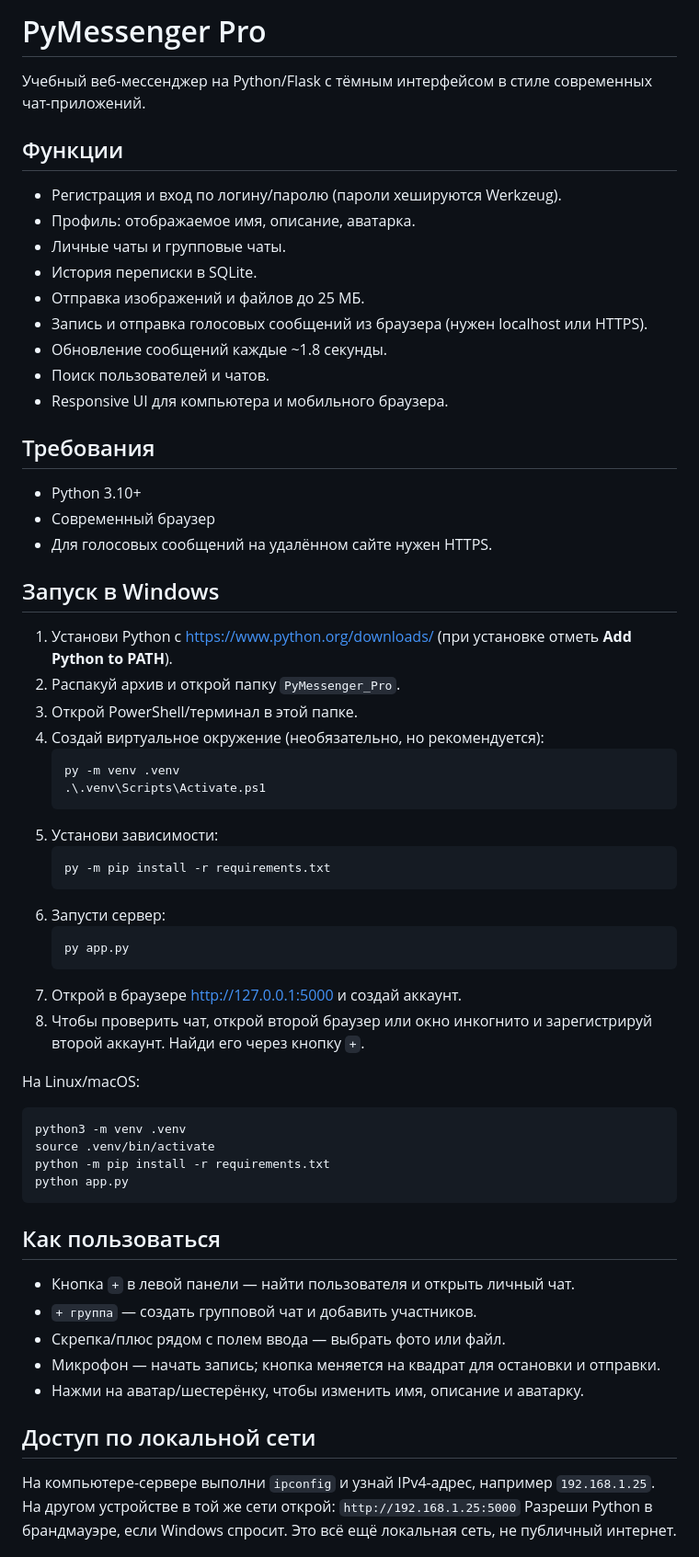
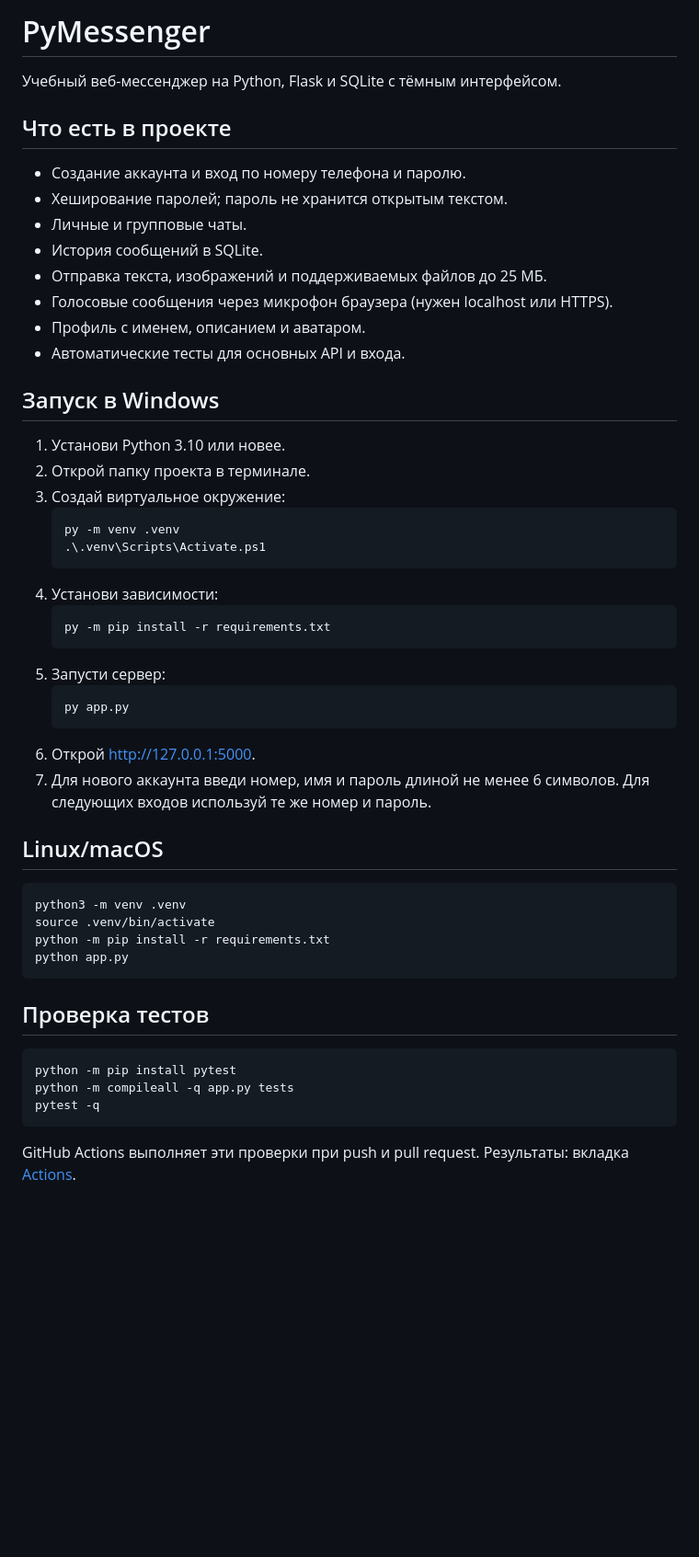
Before and after one commit to Ruslan5955/PyMessenger-Android., a Markdown page: README.md, the part around one of its changes. Shown at 92% size. Drawn GitHub-style; blank space fills up the shorter version.

Commit message:
Update setup instructions to match repaired messenger backend

````diff
--- a/README.md
+++ b/README.md
@@ -1,44 +1,37 @@
-# PyMessenger Pro
+# PyMessenger
 
-Учебный веб-мессенджер на Python/Flask с тёмным интерфейсом в стиле современных чат-приложений.
+Учебный веб-мессенджер на Python, Flask и SQLite с тёмным интерфейсом.
 
-## Функции
-- Регистрация и вход по логину/паролю (пароли хешируются Werkzeug).
-- Профиль: отображаемое имя, описание, аватарка.
-- Личные чаты и групповые чаты.
-- История переписки в SQLite.
-- Отправка изображений и файлов до 25 МБ.
-- Запись и отправка голосовых сообщений из браузера (нужен localhost или HTTPS).
-- Обновление сообщений каждые ~1.8 секунды.
-- Поиск пользователей и чатов.
-- Responsive UI для компьютера и мобильного браузера.
-
-## Требования
-- Python 3.10+
-- Современный браузер
-- Для голосовых сообщений на удалённом сайте нужен HTTPS.
+## Что есть в проекте
+- Создание аккаунта и вход по номеру телефона и паролю.
+- Хеширование паролей; пароль не хранится открытым текстом.
+- Личные и групповые чаты.
+- История сообщений в SQLite.
+- Отправка текста, изображений и поддерживаемых файлов до 25 МБ.
+- Голосовые сообщения через микрофон браузера (нужен localhost или HTTPS).
+- Профиль с именем, описанием и аватаром.
+- Автоматические тесты для основных API и входа.
 
 ## Запуск в Windows
-1. Установи Python с https://www.python.org/downloads/ (при установке отметь **Add Python to PATH**).
-2. Распакуй архив и открой папку `PyMessenger_Pro`.
-3. Открой PowerShell/терминал в этой папке.
-4. Создай виртуальное окружение (необязательно, но рекомендуется):
+1. Установи Python 3.10 или новее.
+2. Открой папку проекта в терминале.
+3. Создай виртуальное окружение:
    ```powershell
    py -m venv .venv
    .\.venv\Scripts\Activate.ps1
    ```
-5. Установи зависимости:
+4. Установи зависимости:
    ```powershell
    py -m pip install -r requirements.txt
    ```
-6. Запусти сервер:
+5. Запусти сервер:
    ```powershell
    py app.py
    ```
-7. Открой в браузере http://127.0.0.1:5000 и создай аккаунт.
-8. Чтобы проверить чат, открой второй браузер или окно инкогнито и зарегистрируй второй аккаунт. Найди его через кнопку `+`.
+6. Открой http://127.0.0.1:5000.
+7. Для нового аккаунта введи номер, имя и пароль длиной не менее 6 символов. Для следующих входов используй те же номер и пароль.
 
-На Linux/macOS:
+## Linux/macOS
 ```bash
 python3 -m venv .venv
 source .venv/bin/activate
@@ -46,15 +39,12 @@ python -m pip install -r requirements.txt
 python app.py
 ```
 
-## Как пользоваться
-- Кнопка `+` в левой панели — найти пользователя и открыть личный чат.
-- `+ группа` — создать групповой чат и добавить участников.
-- Скрепка/плюс рядом с полем ввода — выбрать фото или файл.
-- Микрофон — начать запись; кнопка меняется на квадрат для остановки и отправки.
-- Нажми на аватар/шестерёнку, чтобы изменить имя, описание и аватарку.
+## Проверка тестов
+```bash
+python -m pip install pytest
+python -m compileall -q app.py tests
+pytest -q
+```
 
-## Доступ по локальной сети
-На компьютере-сервере выполни `ipconfig` и узнай IPv4-адрес, например `192.168.1.25`. На другом устройстве в той же сети открой:
-`http://192.168.1.25:5000`
-Разреши Python в брандмауэре, если Windows спросит. Это всё ещё локальная сеть, не публичный интернет.
+GitHub Actions выполняет эти проверки при push и pull request. Результаты: вкладка [Actions](https://github.com/Ruslan5955/PyMessenger-Android./actions).
 
````
Also changed, not shown: other parts of README.md (+10 -34 lines).
